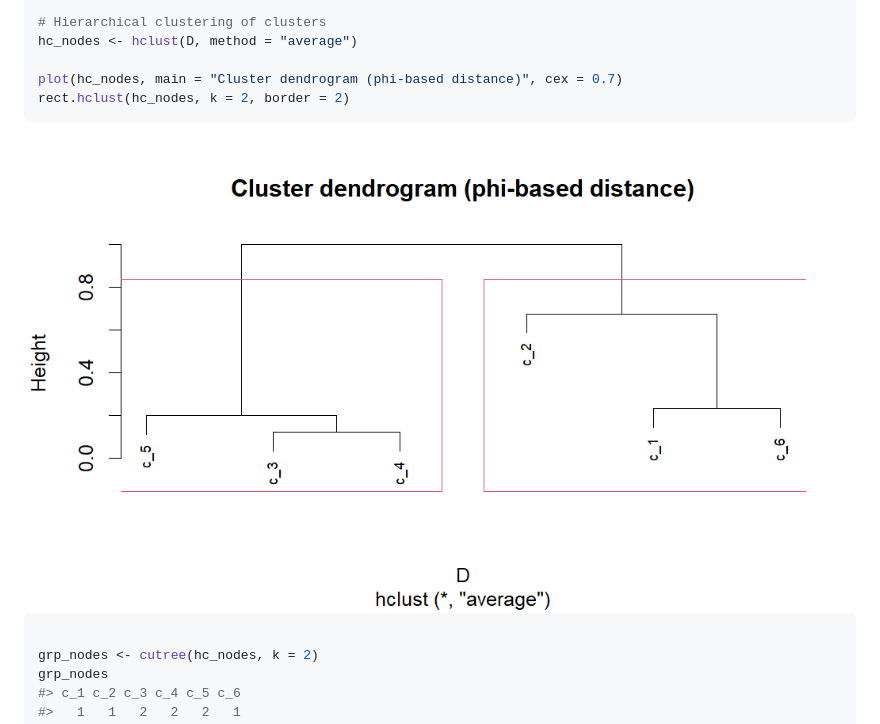
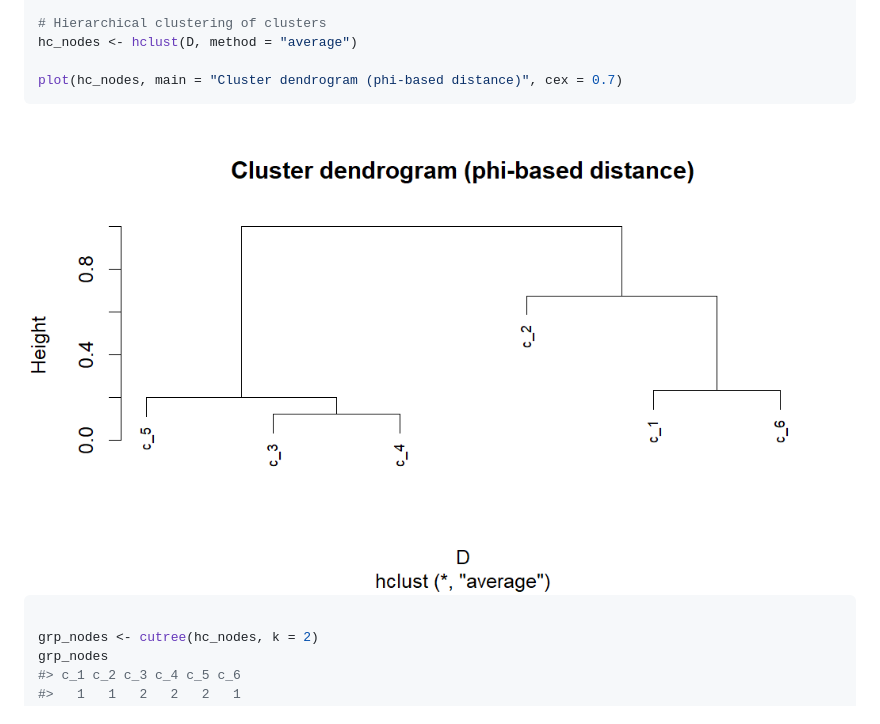
Before and after one commit to dvynokur/cocktailr, a Markdown page: README.md, the part around the change. Rendered like a GitHub page; pictures changed too: man/figures/README-typical-phi-dist-1.png.

Commit message:
modified hclust dendrogram in the readme

````diff
--- a/README.md
+++ b/README.md
@@ -237,7 +237,6 @@ D
 hc_nodes <- hclust(D, method = "average")
 
 plot(hc_nodes, main = "Cluster dendrogram (phi-based distance)", cex = 0.7)
-rect.hclust(hc_nodes, k = 2, border = 2)
 ```
 
 <img src="man/figures/README-typical-phi-dist-1.png" width="100%" />
````
Also changed, not shown: 1 other file.
